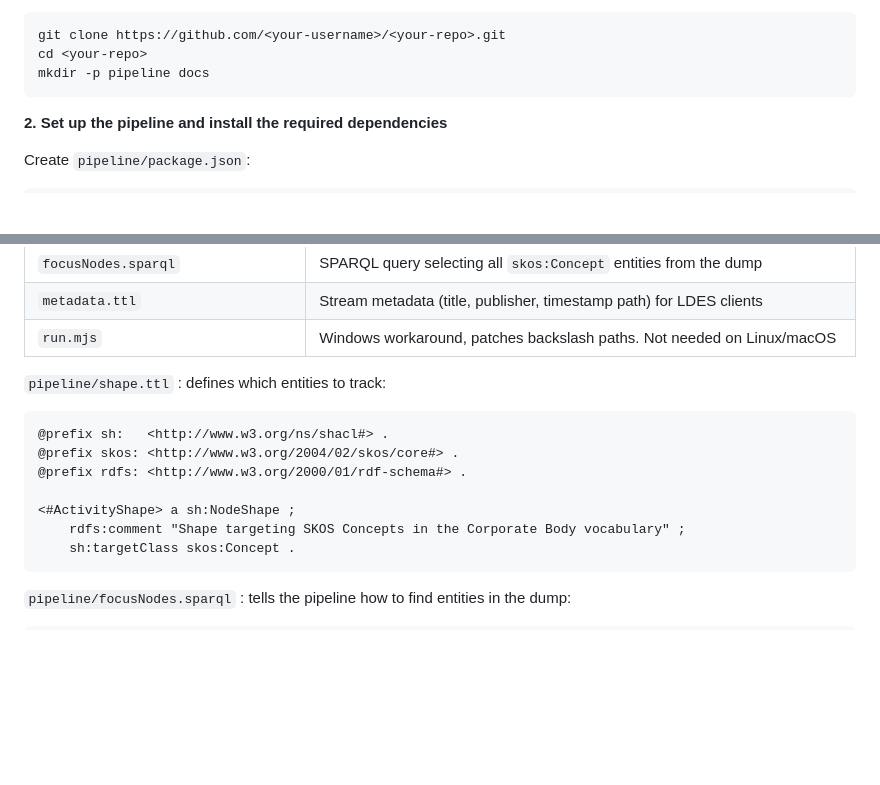
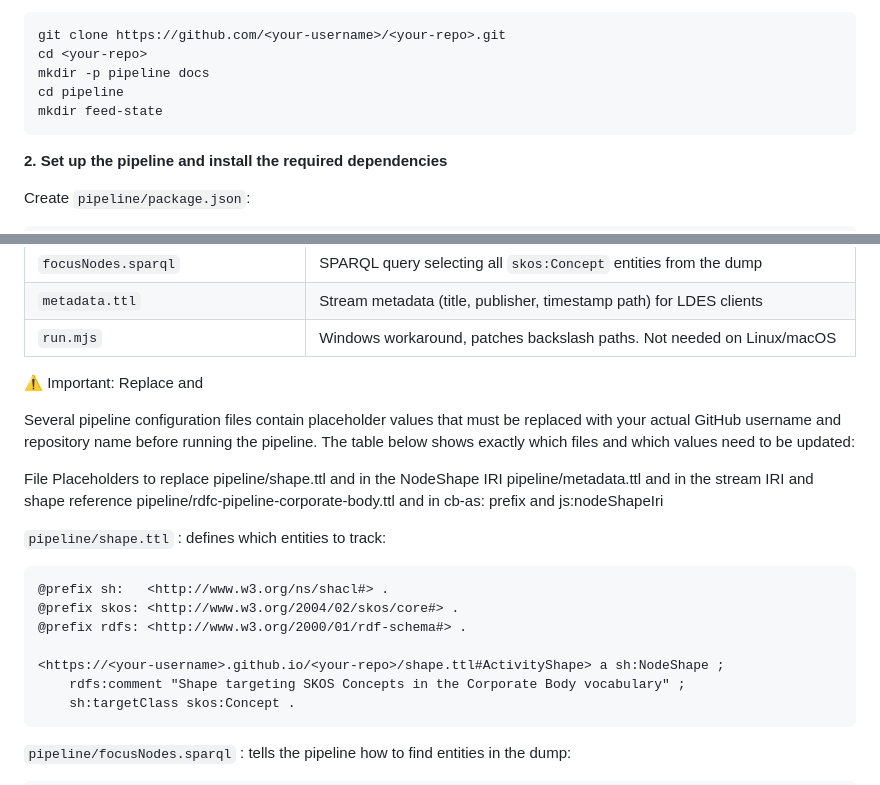
Before and after one commit to ValyVanDenBroeck/ldes-training-project, a Markdown page: README.md, 2 parts joined by grey strips. Rendered like a GitHub page; blank space fills up the shorter version.

````diff
--- a/README.md
+++ b/README.md
@@ -60,6 +60,8 @@ _________
 git clone https://github.com/<your-username>/<your-repo>.git
 cd <your-repo>
 mkdir -p pipeline docs
+cd pipeline
+mkdir feed-state
 ```
 
 
@@ -104,6 +106,15 @@ npm install
 | `metadata.ttl` | Stream metadata (title, publisher, timestamp path) for LDES clients |
 | `run.mjs` | Windows workaround, patches backslash paths. Not needed on Linux/macOS |
 
+⚠️ Important: Replace <your-username> and <your-repo>
+
+Several pipeline configuration files contain placeholder values that must be replaced with your actual GitHub username and repository name before running the pipeline. The table below shows exactly which files and which values need to be updated:
+
+File	Placeholders to replace
+pipeline/shape.ttl	<your-username> and <your-repo> in the NodeShape IRI
+pipeline/metadata.ttl	<your-username> and <your-repo> in the stream IRI and shape reference
+pipeline/rdfc-pipeline-corporate-body.ttl	<your-username> and <your-repo> in cb-as: prefix and js:nodeShapeIri
+
 
 `pipeline/shape.ttl` : defines which entities to track:
 
@@ -112,7 +123,7 @@ npm install
 @prefix skos: <http://www.w3.org/2004/02/skos/core#> .
 @prefix rdfs: <http://www.w3.org/2000/01/rdf-schema#> .
 
-<#ActivityShape> a sh:NodeShape ;
+<https://<your-username>.github.io/<your-repo>/shape.ttl#ActivityShape> a sh:NodeShape ;
     rdfs:comment "Shape targeting SKOS Concepts in the Corporate Body vocabulary" ;
     sh:targetClass skos:Concept .
 ```
````
